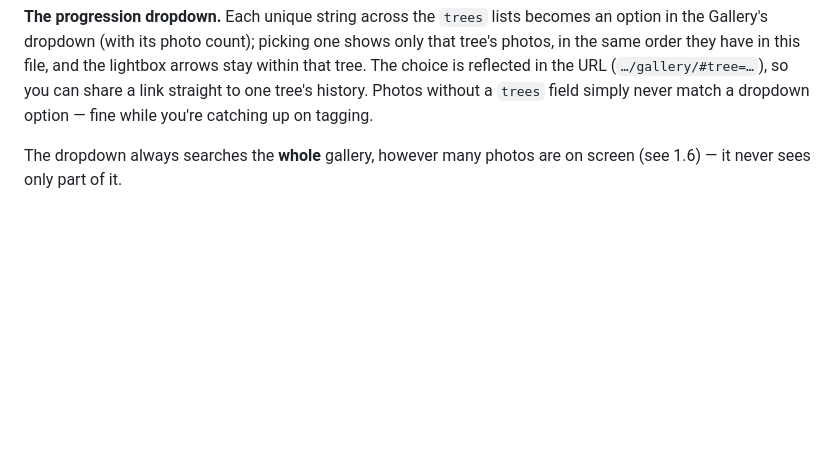
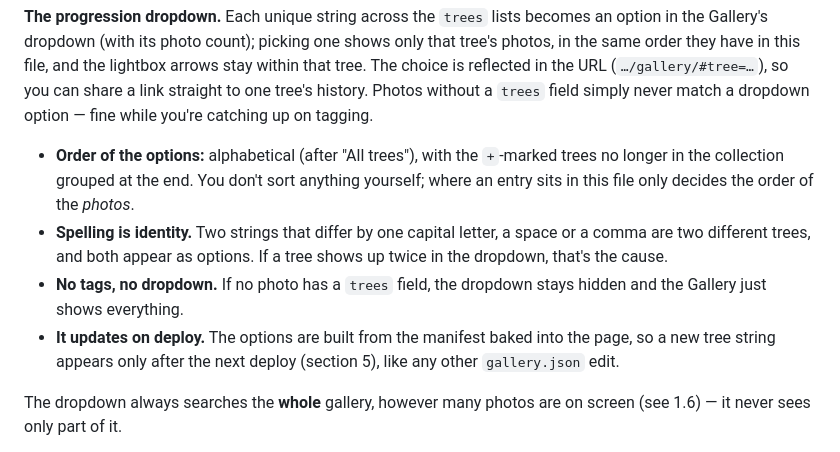
Before and after one commit to marius-vrancianu/nasty-cat-bonsai, a Markdown page: GUIDE.md, the part around the change. Rendered like a GitHub page; blank space fills up the shorter version.

Commit message:
Docs: how the Gallery's tree dropdown builds its options
GUIDE §1.3 gains the rules it left out: options are alphabetical with
+-marked trees last, a one-character difference makes a second tree,
the dropdown stays hidden with no trees values, and new trees appear
only after a deploy. The README's gallery example now carries a trees
field and a short note pointing to the GUIDE.

Co-Authored-By: Claude Opus 5.5 <noreply@anthropic.com>
Claude-Session: https://claude.ai/code/session_01JnfcK8brQDc7gsZmpxK15n

```diff
--- a/GUIDE.md
+++ b/GUIDE.md
@@ -151,6 +151,19 @@ this file, and the lightbox arrows stay within that tree. The choice is
 reflected in the URL (`…/gallery/#tree=…`), so you can share a link
 straight to one tree's history. Photos without a `trees` field simply
 never match a dropdown option — fine while you're catching up on tagging.
+
+- **Order of the options:** alphabetical (after "All trees"), with the
+  `+`-marked trees no longer in the collection grouped at the end. You
+  don't sort anything yourself; where an entry sits in this file only
+  decides the order of the *photos*.
+- **Spelling is identity.** Two strings that differ by one capital letter,
+  a space or a comma are two different trees, and both appear as options.
+  If a tree shows up twice in the dropdown, that's the cause.
+- **No tags, no dropdown.** If no photo has a `trees` field, the dropdown
+  stays hidden and the Gallery just shows everything.
+- **It updates on deploy.** The options are built from the manifest baked
+  into the page, so a new tree string appears only after the next deploy
+  (section 5), like any other `gallery.json` edit.
 
 The dropdown always searches the **whole** gallery, however many photos
 are on screen (see 1.6) — it never sees only part of it.
```
Also changed, not shown: README.md (+7 -0 lines).
